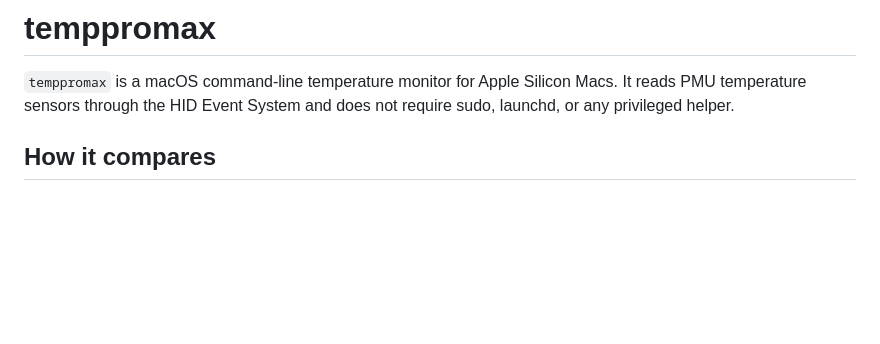
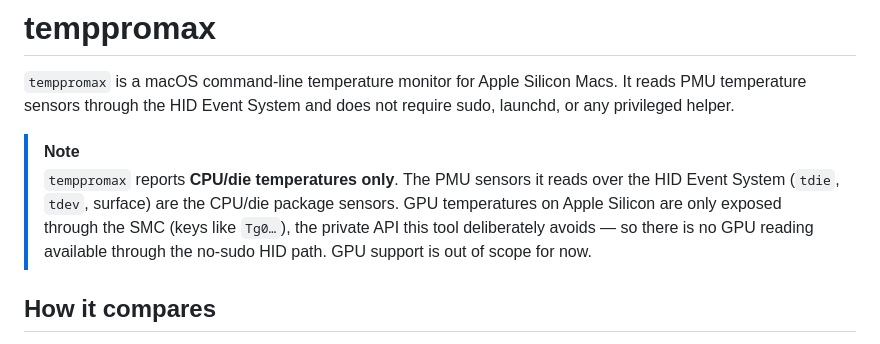
Before and after one commit to ThatXliner/temppromax, a Markdown page: README.md, the part around the change. Drawn GitHub-style; blank space fills up the shorter version.

Commit message:
:memo: docs(readme): note that only CPU/die temps are reported
Set expectations up front: GPU temps live behind the SMC, which this tool
avoids by design, so the no-sudo HID path can only surface CPU/die sensors.

Co-Authored-By: Claude Opus 4.8 (1M context) <noreply@anthropic.com>

```diff
--- a/README.md
+++ b/README.md
@@ -5,6 +5,9 @@
 # temppromax
 
 `temppromax` is a macOS command-line temperature monitor for Apple Silicon Macs. It reads PMU temperature sensors through the HID Event System and does not require sudo, launchd, or any privileged helper.
+
+> [!NOTE]
+> `temppromax` reports **CPU/die temperatures only**. The PMU sensors it reads over the HID Event System (`tdie`, `tdev`, surface) are the CPU/die package sensors. GPU temperatures on Apple Silicon are only exposed through the SMC (keys like `Tg0…`), the private API this tool deliberately avoids — so there is no GPU reading available through the no-sudo HID path. GPU support is out of scope for now.
 
 ## How it compares
 
```
